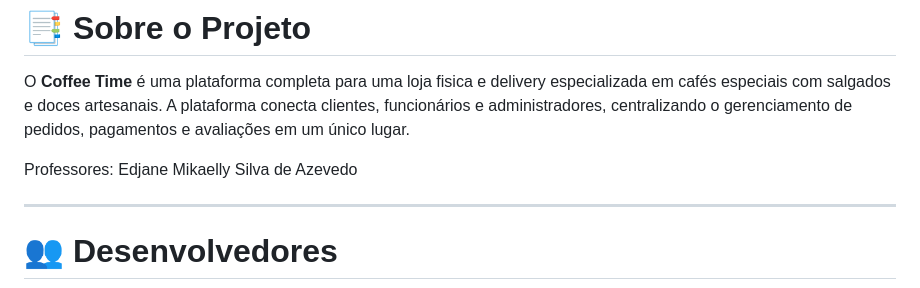
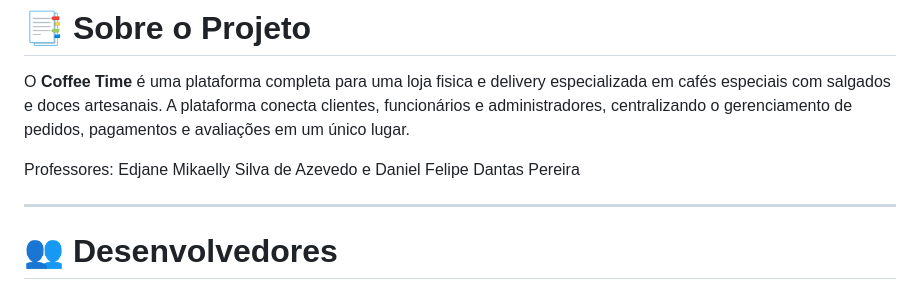
Before and after one commit to PaulaJ2023/Cafetaria_Coffee_Time, a Markdown page: README.md, the part around the change. Rendered like a GitHub page.

Commit message:
preconceito

```diff
--- a/README.md
+++ b/README.md
@@ -6,7 +6,7 @@ Projeto A3 - Site para uma loja fisica e delivery de Cafés com doces e salgados
 # 📑 Sobre o Projeto
 O **Coffee Time** é uma plataforma completa para uma loja fisica e delivery especializada em cafés especiais com salgados e doces artesanais. A plataforma conecta clientes, funcionários e administradores, centralizando o gerenciamento de pedidos, pagamentos e avaliações em um único lugar.
 
-Professores: Edjane Mikaelly Silva de Azevedo
+Professores: Edjane Mikaelly Silva de Azevedo e Daniel Felipe Dantas Pereira
 
 ---
 # 👥 Desenvolvedores
```
